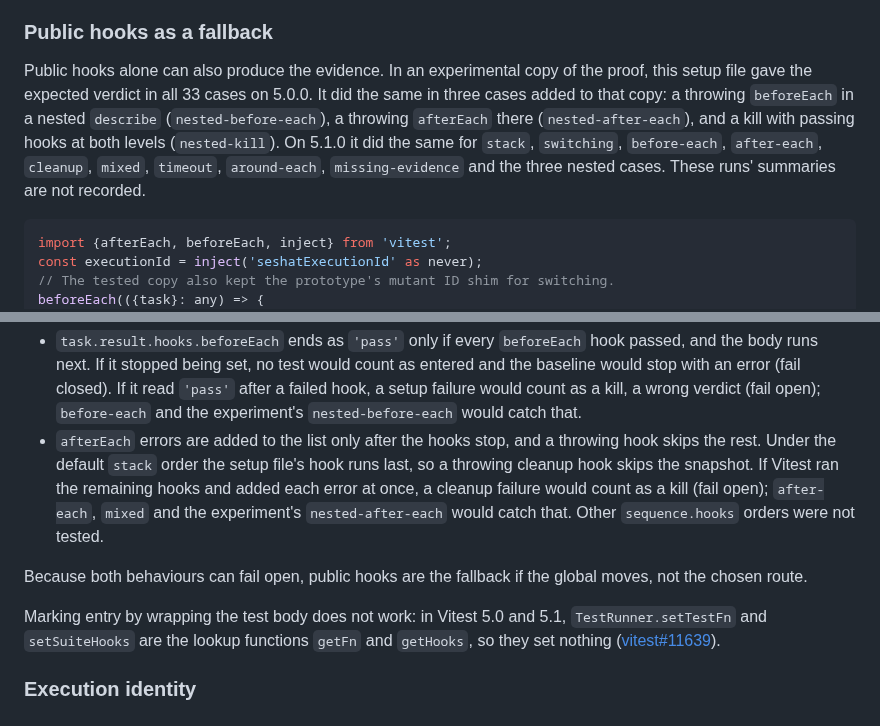
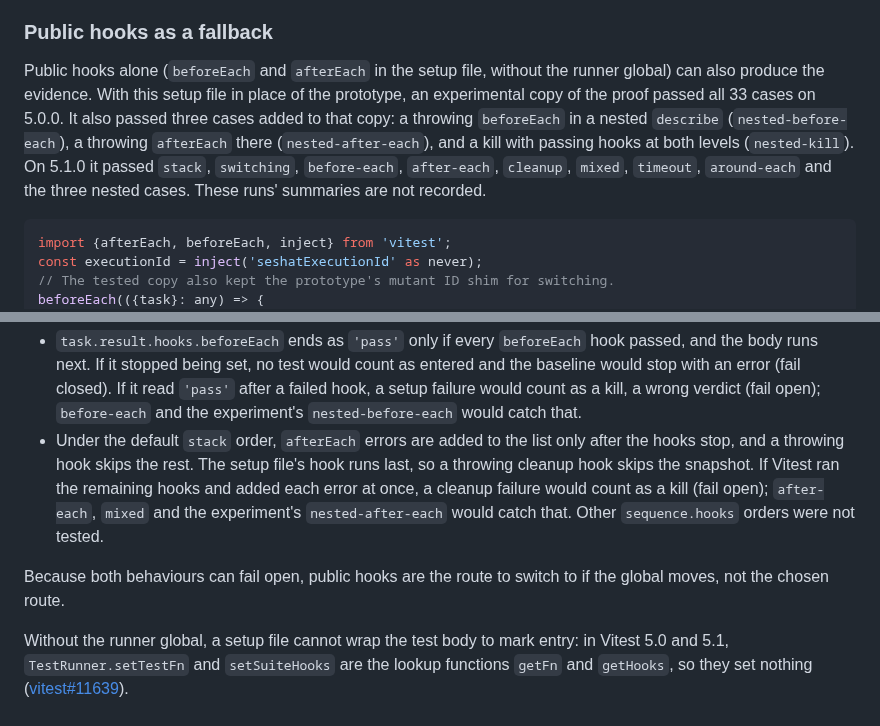
Before and after one commit to Binary-Balance/seshat, a Markdown page: docs/research/vitest-browser.md, 2 parts joined by grey strips. GitHub-like rendering.

Commit message:
Scope the public-hook fallback claims
Credit the proof rather than the setup file with the 33 cases, drop the
5.1.0 case that never loads it, define public hooks, and tie the
afterEach ordering claim to the default hook order.

Refs #159

````diff
--- a/docs/research/vitest-browser.md
+++ b/docs/research/vitest-browser.md
@@ -77,15 +77,15 @@ the baseline fails (`missing-evidence`), so the failure is closed, not silent.
 
 ### Public hooks as a fallback
 
-Public hooks alone can also produce the evidence. In an experimental copy of
-the proof, this setup file gave the expected verdict in all 33 cases on 5.0.0.
-It did the same in three cases added to that copy: a throwing `beforeEach` in
-a nested `describe` (`nested-before-each`), a throwing `afterEach` there
-(`nested-after-each`), and a kill with passing hooks at both levels
-(`nested-kill`). On 5.1.0 it did the same for `stack`, `switching`,
-`before-each`, `after-each`, `cleanup`, `mixed`, `timeout`, `around-each`,
-`missing-evidence` and the three nested cases. These runs' summaries are not
-recorded.
+Public hooks alone (`beforeEach` and `afterEach` in the setup file, without
+the runner global) can also produce the evidence. With this setup file in
+place of the prototype, an experimental copy of the proof passed all 33 cases
+on 5.0.0. It also passed three cases added to that copy: a throwing
+`beforeEach` in a nested `describe` (`nested-before-each`), a throwing
+`afterEach` there (`nested-after-each`), and a kill with passing hooks at both
+levels (`nested-kill`). On 5.1.0 it passed `stack`, `switching`,
+`before-each`, `after-each`, `cleanup`, `mixed`, `timeout`, `around-each` and
+the three nested cases. These runs' summaries are not recorded.
 
 ```ts
 import {afterEach, beforeEach, inject} from 'vitest';
@@ -110,18 +110,19 @@ It relies on two undocumented behaviours of Vitest's test loop:
   If it read `'pass'` after a failed hook, a setup failure would count as a
   kill, a wrong verdict (fail open); `before-each` and the experiment's
   `nested-before-each` would catch that.
-- `afterEach` errors are added to the list only after the hooks stop, and a
-  throwing hook skips the rest. Under the default `stack` order the setup
+- Under the default `stack` order, `afterEach` errors are added to the list
+  only after the hooks stop, and a throwing hook skips the rest. The setup
   file's hook runs last, so a throwing cleanup hook skips the snapshot. If
   Vitest ran the remaining hooks and added each error at once, a cleanup
   failure would count as a kill (fail open); `after-each`, `mixed` and the
   experiment's `nested-after-each` would catch that. Other `sequence.hooks`
   orders were not tested.
 
-Because both behaviours can fail open, public hooks are the fallback if the
-global moves, not the chosen route.
+Because both behaviours can fail open, public hooks are the route to switch
+to if the global moves, not the chosen route.
 
-Marking entry by wrapping the test body does not work: in Vitest 5.0 and 5.1,
+Without the runner global, a setup file cannot wrap the test body to mark
+entry: in Vitest 5.0 and 5.1,
 `TestRunner.setTestFn` and `setSuiteHooks` are the lookup functions `getFn`
 and `getHooks`, so they set nothing
 ([vitest#11639](https://github.com/vitest-dev/vitest/issues/11639)).
````
